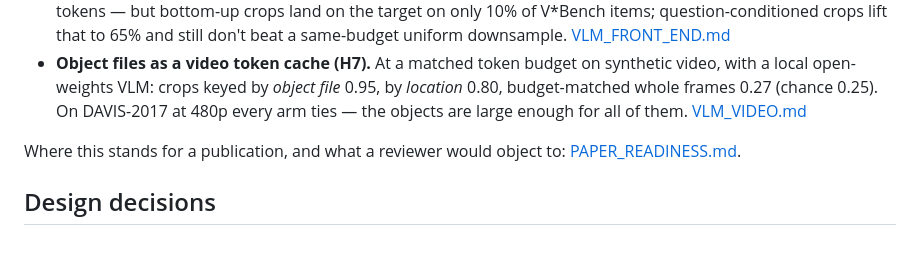
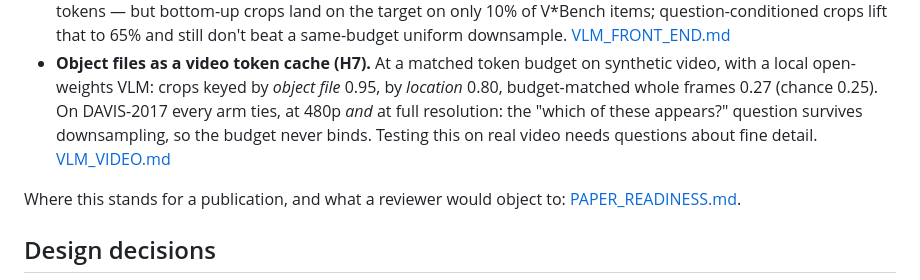
Before and after one commit to gerriet/visual-attention, a Markdown page: README.md, the part around the change. Rendered like a GitHub page; blank space fills up the shorter version.

Commit message:
README: the DAVIS tie holds at full resolution too
The H7 line said the arms tie at 480p because the objects are large; the
full-resolution run (2026-09-18) shows the tie is about the question, not the
resolution.

Co-Authored-By: Claude Opus 5 (1M context) <noreply@anthropic.com>
Claude-Session: https://claude.ai/code/session_01QTe5gEqgxfcCrGE5XzVLdo

```diff
--- a/README.md
+++ b/README.md
@@ -143,8 +143,10 @@ and reported.
 - **Object files as a video token cache (H7).** At a matched token budget on
   synthetic video, with a local open-weights VLM: crops keyed by *object file*
   0.95, by *location* 0.80, budget-matched whole frames 0.27 (chance 0.25).
-  On DAVIS-2017 at 480p every arm ties — the objects are large enough for all
-  of them. [VLM_VIDEO.md](docs/VLM_VIDEO.md)
+  On DAVIS-2017 every arm ties, at 480p *and* at full resolution: the
+  "which of these appears?" question survives downsampling, so the budget
+  never binds. Testing this on real video needs questions about fine detail.
+  [VLM_VIDEO.md](docs/VLM_VIDEO.md)
 
 Where this stands for a publication, and what a reviewer would object to:
 [PAPER_READINESS.md](docs/PAPER_READINESS.md).
```
